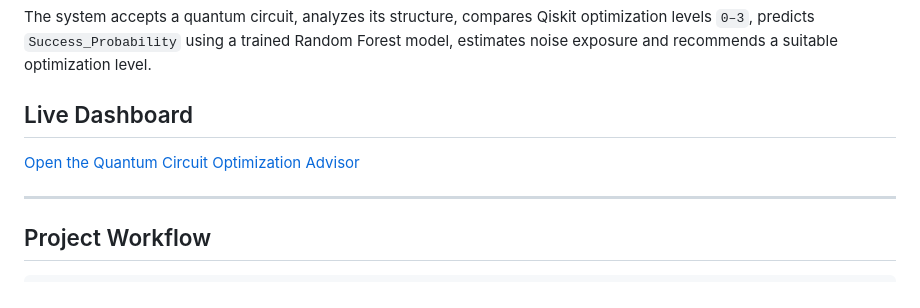
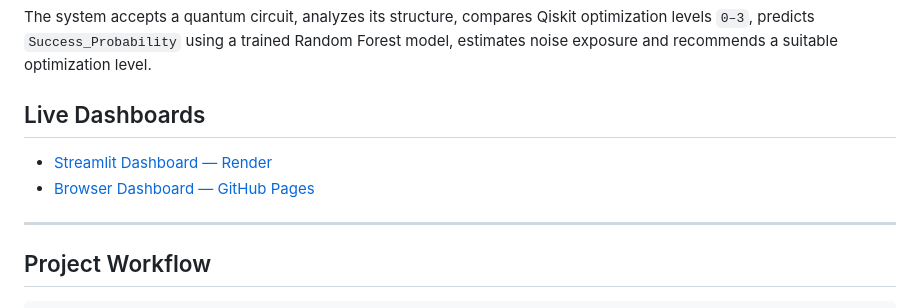
Before and after one commit to Rishithachappidi/Quantum-Circuit-Optimization-Advisor, a Markdown page: README.md, the part around the change. Rendered like a GitHub page.

Commit message:
Correct README section titles and links

```diff
--- a/README.md
+++ b/README.md
@@ -4,9 +4,10 @@ An interactive quantum circuit analysis and optimization dashboard built using *
 
 The system accepts a quantum circuit, analyzes its structure, compares Qiskit optimization levels `0–3`, predicts `Success_Probability` using a trained Random Forest model, estimates noise exposure and recommends a suitable optimization level.
 
-## Live Dashboard
+## Live Dashboards
 
-[Open the Quantum Circuit Optimization Advisor](https://quantum-circuit-optimization-advisor.onrender.com/)
+- [Streamlit Dashboard — Render](https://quantum-circuit-optimization-advisor.onrender.com/)
+- [Browser Dashboard — GitHub Pages](https://rishithachappidi.github.io/Quantum-Circuit-Optimization-Advisor/)
 
 ---
 
```
